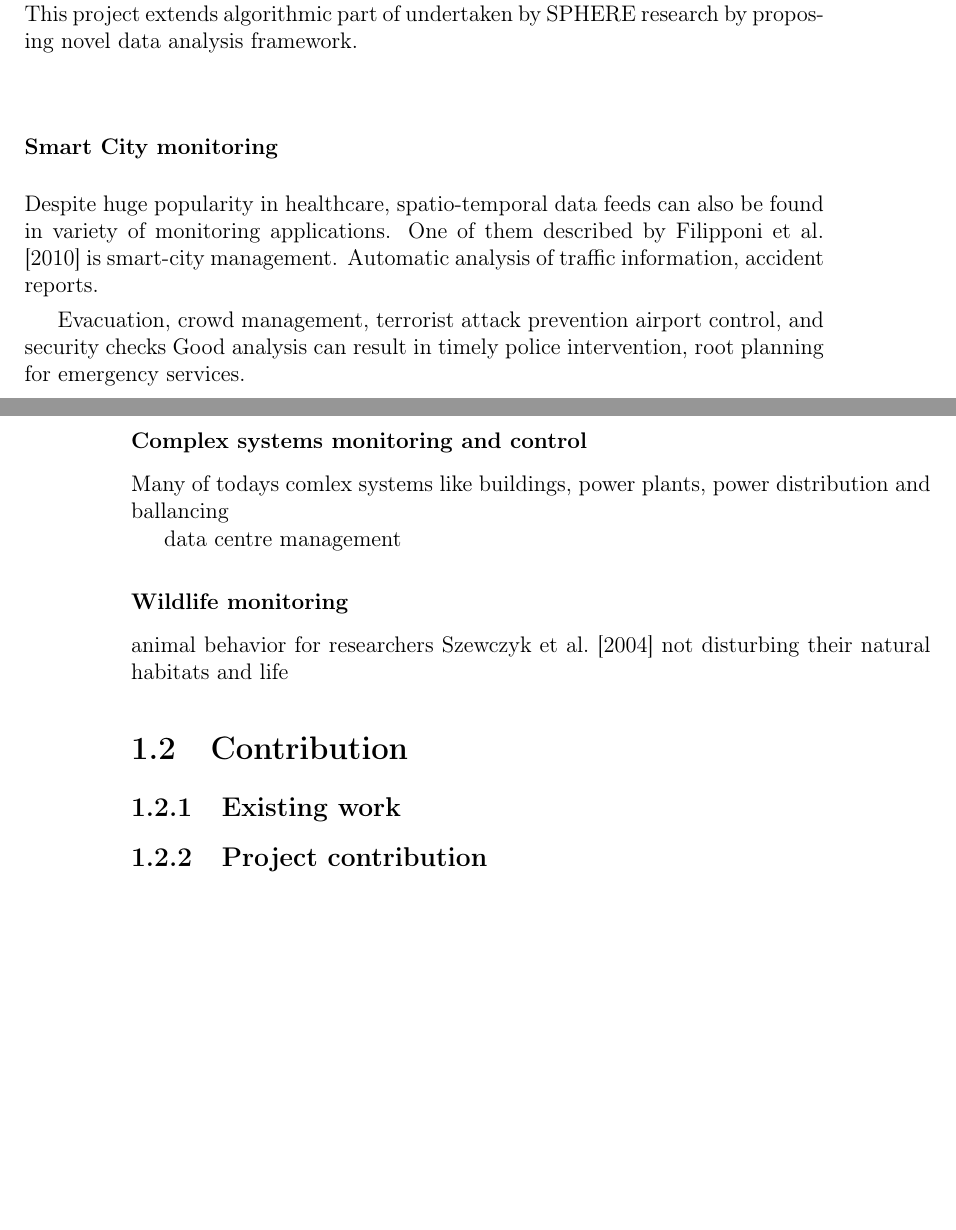
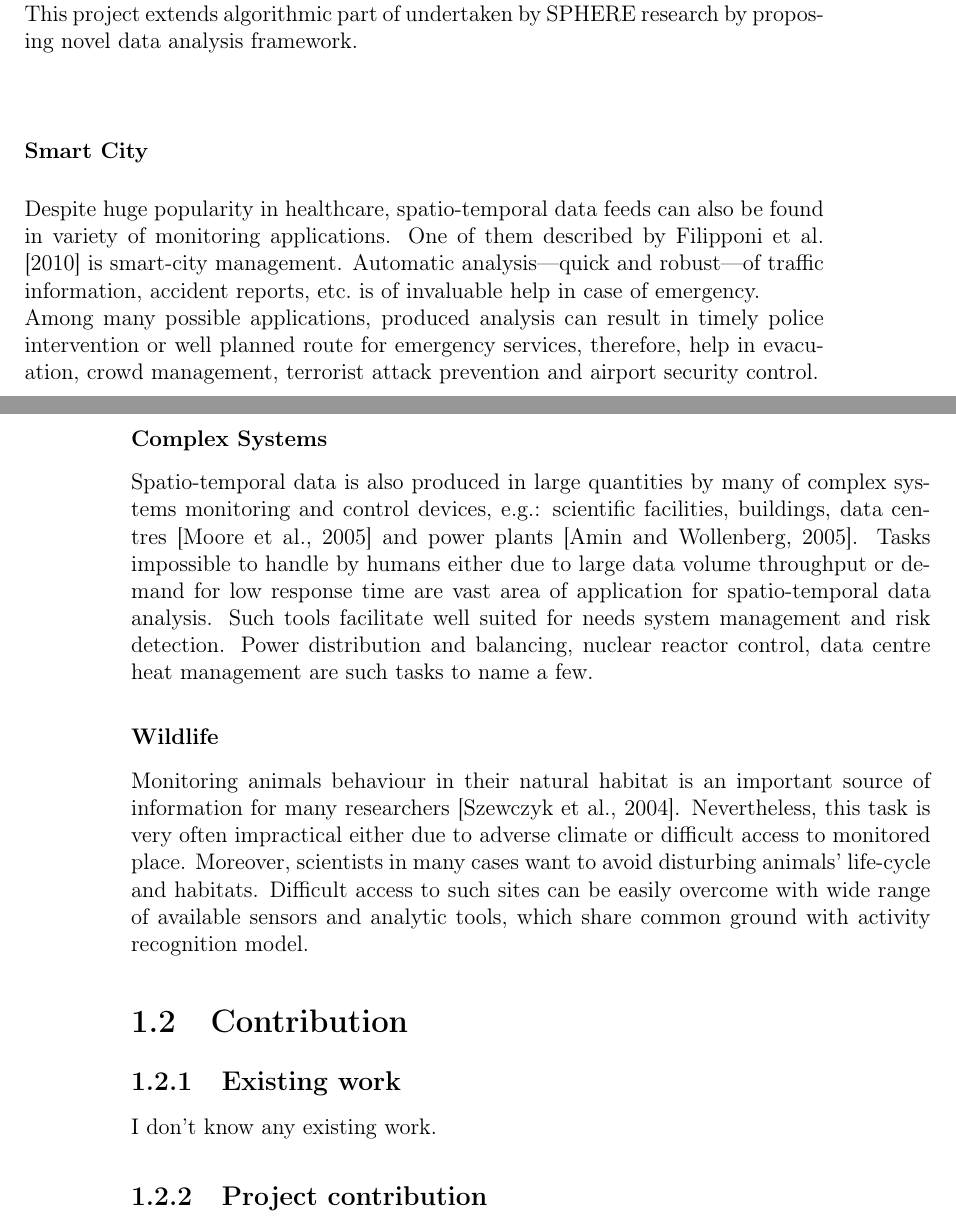
Before and after one commit to MyMEng/cognition, a LaTeX thesis (paper/cor.tex): two parts of pages 12 and 13 of 28 before the commit and two parts of pages 12 and 13 of 29 after it, joined at a grey line, cut so that both start at the same text, the shorter picture padded with empty space. Compiled offline with pdfLaTeX.

Commit message:
Sec: The activity recognition.

```diff
--- a/paper/cor.tex
+++ b/paper/cor.tex
@@ -189,36 +189,23 @@ The problems of ageing population (see \emph{Figure~\ref{fig:agingPopulatiom}}),
 The project focuses on developing real-world technologies which are acceptable in people's homes i.e.\ do not hindering everyday-life. SPHERE works on both hardware and software smart house solutions: sensors and wearable devices as well as algorithms for healthcare applications. The first, are fitted in the place of interest to monitor it and generate various kind of signals, while the latter, use acquired information to identify medical or well-being issues: predict falls, detect strokes, analyse eating behaviour, and detect periods of depression or anxiety.\\
 This project extends algorithmic part of undertaken by SPHERE research by proposing novel data analysis framework.
 
-      \subsubsection{Smart City monitoring}
-Despite huge popularity in healthcare, spatio-temporal data feeds can also be found in variety of monitoring applications. One of them described by \citet{filipponi2010smart} is smart-city management. Automatic analysis of traffic information, accident reports.
+      \subsubsection{Smart City}
+Despite huge popularity in healthcare, spatio-temporal data feeds can also be found in variety of monitoring applications. One of them described by \citet{filipponi2010smart} is smart-city management. Automatic analysis---quick and robust---of traffic information, accident reports, etc.\ is of invaluable help in case of emergency.\\
+Among many possible applications, produced analysis can result in timely police intervention or well planned route for emergency services, therefore, help in evacuation, crowd management, terrorist attack prevention and airport security control.
+
+      \subsubsection{Complex Systems}
+Spatio-temporal data is also produced in large quantities by many of complex systems monitoring and control devices, e.g.: scientific facilities, buildings, data centres~\citep{moore2005data} and power plants~\citep{amin2005toward}.
+Tasks impossible to handle by humans either due to large data volume throughput or demand for low response time are vast area of application for spatio-temporal data analysis. Such tools facilitate well suited for needs system management and risk detection. Power distribution and balancing, nuclear reactor control, data centre heat management are such tasks to name a few.
+
+      \subsubsection{Wildlife}
+Monitoring animals behaviour in their natural habitat is an important source of information for many researchers~\citep{Szewczyk:2004:HMS:990680.990704}. Nevertheless, this task is very often impractical either due to adverse climate or difficult access to monitored place. Moreover, scientists in many cases want to avoid disturbing animals' life-cycle and habitats. Difficult access to such sites can be easily overcome with wide range of available sensors and analytic tools, which share common ground with activity recognition model.
 
 
-Evacuation, crowd management, terrorist attack prevention
-airport control, and security checks
-Good analysis can result in timely police intervention, root planning for emergency services.
+  \section{Contribution}
+    \subsection{Existing work}
+I don't know any existing work.
 
-      \subsubsection{Complex systems monitoring and control}
-Many of todays comlex systems like buildings, power plants,
-power distribution and ballancing \cite{amin2005toward}
-to make management and risk detection quick and flawless
-
-data centre management \cite{moore2005data}
-
-      \subsubsection{Wildlife monitoring}
-animal behavior for researchers \citet{Szewczyk:2004:HMS:990680.990704}
-not disturbing their natural habitats and life
-
-
-
-
-
-
-
-
-\section{Contribution}
-\subsection{Existing work}
-
-\subsection{Project contribution}
+    \subsection{Project contribution}
 The main aim of the project is to apply Inductive Logic Programming techniques to spatio-temporal data generated by smart installations like houses and cities, in order to build \emph{Activity Recognition Model}. Such model describes each monitored activity with a set of \emph{first-order logical rules} built with events, where each event is based on sensor readings. Example of ILP rules learnt with \texttt{Prolog} are shown in \emph{Listing~\ref{lst:eg}}.
 
 What is my bit ->
```
